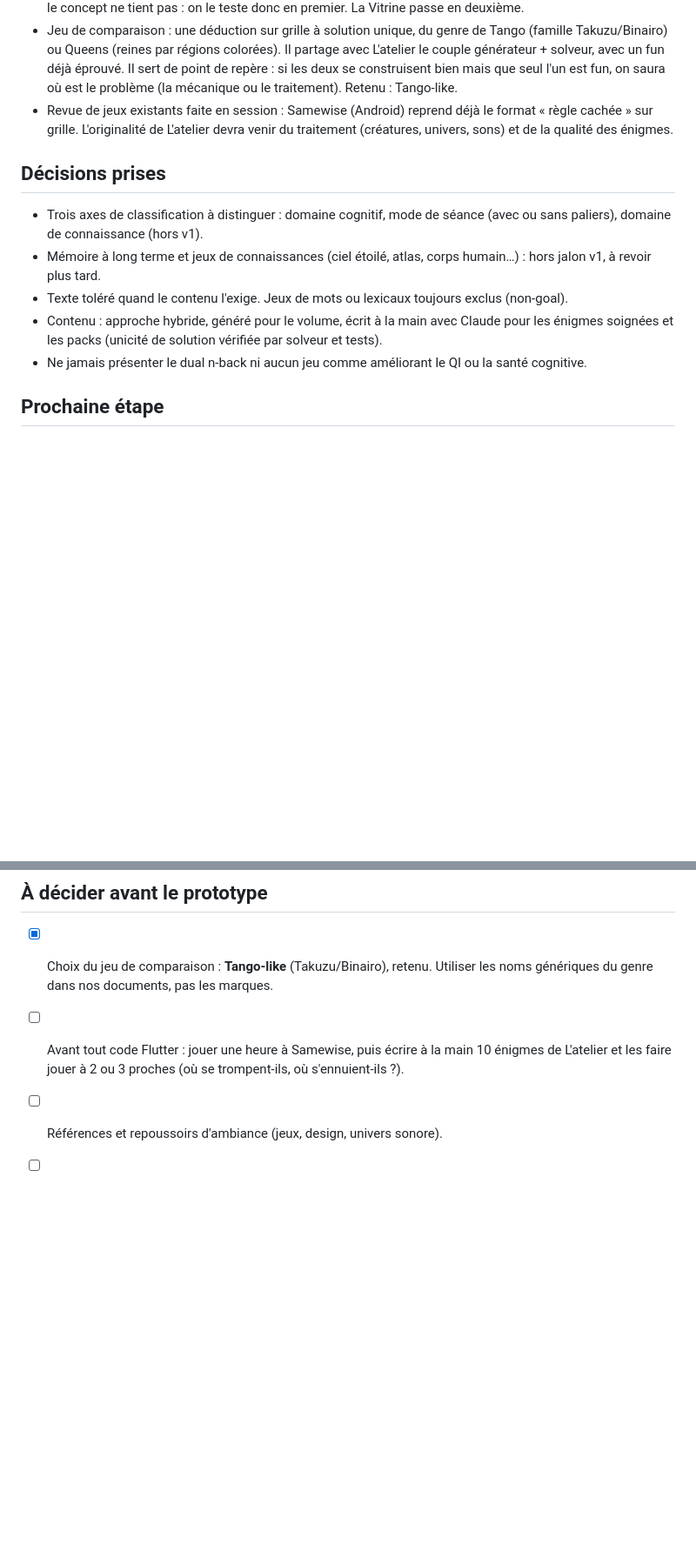
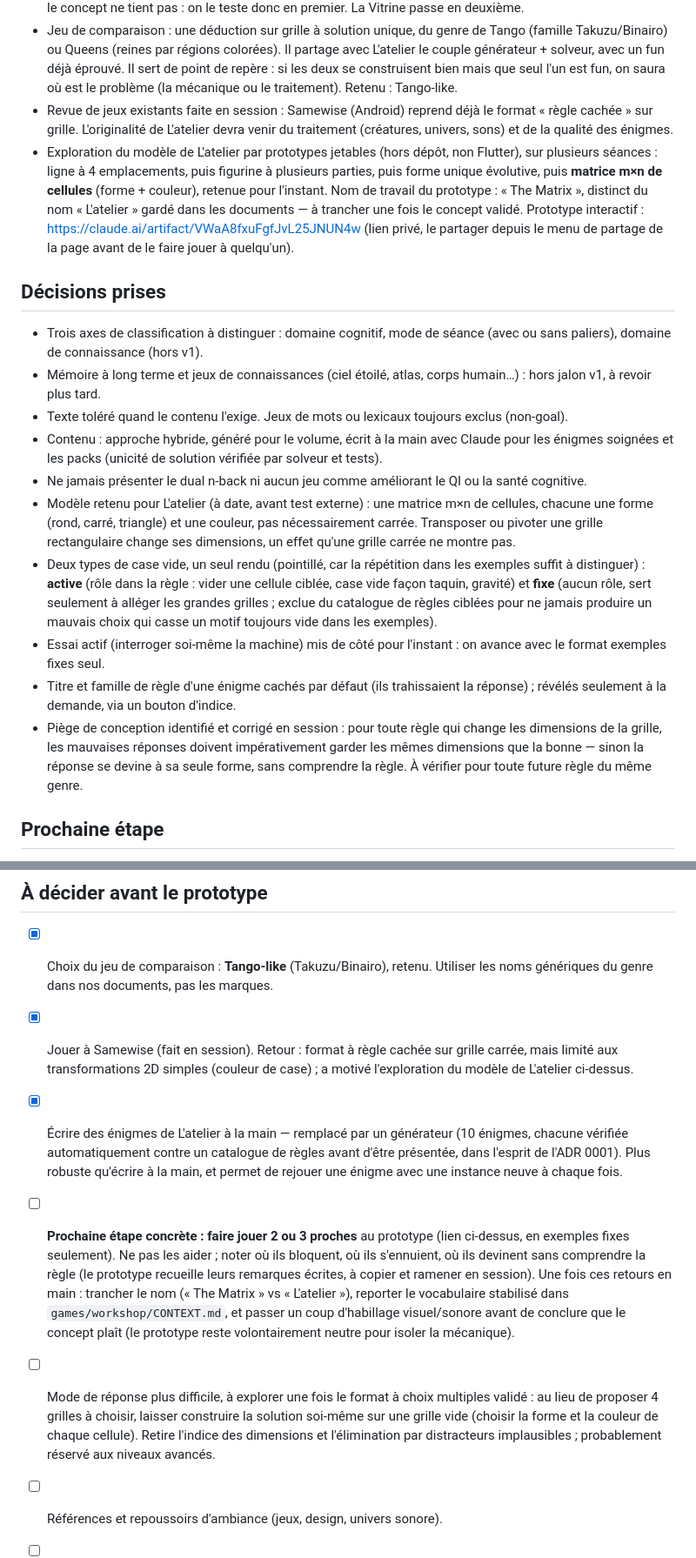
Before and after one commit to mart2010/cognitiv, a Markdown page: docs/PLAN.md, 2 parts joined by grey strips. Shown at 87% size. Rendered like a GitHub page; blank space fills up the shorter version.

Commit message:
Consigner l'exploration du modèle matrice pour L'atelier
Résume la session de prototypage : passage de la ligne à 4 emplacements
à une matrice m×n de cellules (forme + couleur), retenue pour l'instant
sous le nom de travail « The Matrix ». Note les décisions de conception
(deux types de case vide, essai actif mis de côté, indices cachés par
défaut, le piège des dimensions dans les mauvaises réponses) et la
prochaine étape concrète : faire jouer des proches au prototype.

Ajoute aussi une piste pour plus tard : un mode de réponse plus
difficile où la solution se construit sur une grille vide plutôt que
de choisir parmi des propositions.

Co-Authored-By: Claude Sonnet 5 <noreply@anthropic.com>

```diff
--- a/docs/PLAN.md
+++ b/docs/PLAN.md
@@ -15,6 +15,7 @@ Documents de référence : `BRIEF.md` (problème, périmètre, contraintes), `IN
 - Premier jeu à construire : **L'atelier**. Les jeux de raisonnement et logique sont les plus difficiles à rendre fun et à concevoir (règles, générateur, unicité de solution), mais ils sont essentiels au concept. Si on n'y arrive pas, le concept ne tient pas : on le teste donc en premier. La Vitrine passe en deuxième.
 - Jeu de comparaison : une déduction sur grille à solution unique, du genre de Tango (famille Takuzu/Binairo) ou Queens (reines par régions colorées). Il partage avec L'atelier le couple générateur + solveur, avec un fun déjà éprouvé. Il sert de point de repère : si les deux se construisent bien mais que seul l'un est fun, on saura où est le problème (la mécanique ou le traitement). Retenu : Tango-like.
 - Revue de jeux existants faite en session : Samewise (Android) reprend déjà le format « règle cachée » sur grille. L'originalité de L'atelier devra venir du traitement (créatures, univers, sons) et de la qualité des énigmes.
+- Exploration du modèle de L'atelier par prototypes jetables (hors dépôt, non Flutter), sur plusieurs séances : ligne à 4 emplacements, puis figurine à plusieurs parties, puis forme unique évolutive, puis **matrice m×n de cellules** (forme + couleur), retenue pour l'instant. Nom de travail du prototype : « The Matrix », distinct du nom « L'atelier » gardé dans les documents — à trancher une fois le concept validé. Prototype interactif : <https://claude.ai/artifact/VWaA8fxuFgfJvL25JNUN4w> (lien privé, le partager depuis le menu de partage de la page avant de le faire jouer à quelqu'un).
 
 ## Décisions prises
 
@@ -23,6 +24,11 @@ Documents de référence : `BRIEF.md` (problème, périmètre, contraintes), `IN
 - Texte toléré quand le contenu l'exige. Jeux de mots ou lexicaux toujours exclus (non-goal).
 - Contenu : approche hybride, généré pour le volume, écrit à la main avec Claude pour les énigmes soignées et les packs (unicité de solution vérifiée par solveur et tests).
 - Ne jamais présenter le dual n-back ni aucun jeu comme améliorant le QI ou la santé cognitive.
+- Modèle retenu pour L'atelier (à date, avant test externe) : une matrice m×n de cellules, chacune une forme (rond, carré, triangle) et une couleur, pas nécessairement carrée. Transposer ou pivoter une grille rectangulaire change ses dimensions, un effet qu'une grille carrée ne montre pas.
+- Deux types de case vide, un seul rendu (pointillé, car la répétition dans les exemples suffit à distinguer) : **active** (rôle dans la règle : vider une cellule ciblée, case vide façon taquin, gravité) et **fixe** (aucun rôle, sert seulement à alléger les grandes grilles ; exclue du catalogue de règles ciblées pour ne jamais produire un mauvais choix qui casse un motif toujours vide dans les exemples).
+- Essai actif (interroger soi-même la machine) mis de côté pour l'instant : on avance avec le format exemples fixes seul.
+- Titre et famille de règle d'une énigme cachés par défaut (ils trahissaient la réponse) ; révélés seulement à la demande, via un bouton d'indice.
+- Piège de conception identifié et corrigé en session : pour toute règle qui change les dimensions de la grille, les mauvaises réponses doivent impérativement garder les mêmes dimensions que la bonne — sinon la réponse se devine à sa seule forme, sans comprendre la règle. À vérifier pour toute future règle du même genre.
 
 ## Prochaine étape
 
@@ -37,7 +43,10 @@ Documents de référence : `BRIEF.md` (problème, périmètre, contraintes), `IN
 ## À décider avant le prototype
 
 - [x] Choix du jeu de comparaison : **Tango-like** (Takuzu/Binairo), retenu. Utiliser les noms génériques du genre dans nos documents, pas les marques.
-- [ ] Avant tout code Flutter : jouer une heure à Samewise, puis écrire à la main 10 énigmes de L'atelier et les faire jouer à 2 ou 3 proches (où se trompent-ils, où s'ennuient-ils ?).
+- [x] Jouer à Samewise (fait en session). Retour : format à règle cachée sur grille carrée, mais limité aux transformations 2D simples (couleur de case) ; a motivé l'exploration du modèle de L'atelier ci-dessus.
+- [x] Écrire des énigmes de L'atelier à la main — remplacé par un générateur (10 énigmes, chacune vérifiée automatiquement contre un catalogue de règles avant d'être présentée, dans l'esprit de l'ADR 0001). Plus robuste qu'écrire à la main, et permet de rejouer une énigme avec une instance neuve à chaque fois.
+- [ ] **Prochaine étape concrète : faire jouer 2 ou 3 proches** au prototype (lien ci-dessus, en exemples fixes seulement). Ne pas les aider ; noter où ils bloquent, où ils s'ennuient, où ils devinent sans comprendre la règle (le prototype recueille leurs remarques écrites, à copier et ramener en session). Une fois ces retours en main : trancher le nom (« The Matrix » vs « L'atelier »), reporter le vocabulaire stabilisé dans `games/workshop/CONTEXT.md`, et passer un coup d'habillage visuel/sonore avant de conclure que le concept plaît (le prototype reste volontairement neutre pour isoler la mécanique).
+- [ ] Mode de réponse plus difficile, à explorer une fois le format à choix multiples validé : au lieu de proposer 4 grilles à choisir, laisser construire la solution soi-même sur une grille vide (choisir la forme et la couleur de chaque cellule). Retire l'indice des dimensions et l'élimination par distracteurs implausibles ; probablement réservé aux niveaux avancés.
 
 - [ ] Références et repoussoirs d'ambiance (jeux, design, univers sonore).
 - [ ] Attention : suivi d'objets multiples ou Vigilance, et leur thème.
```
